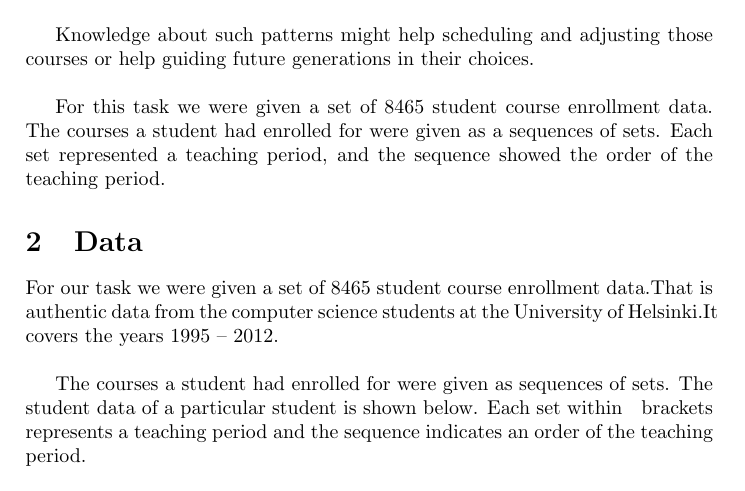
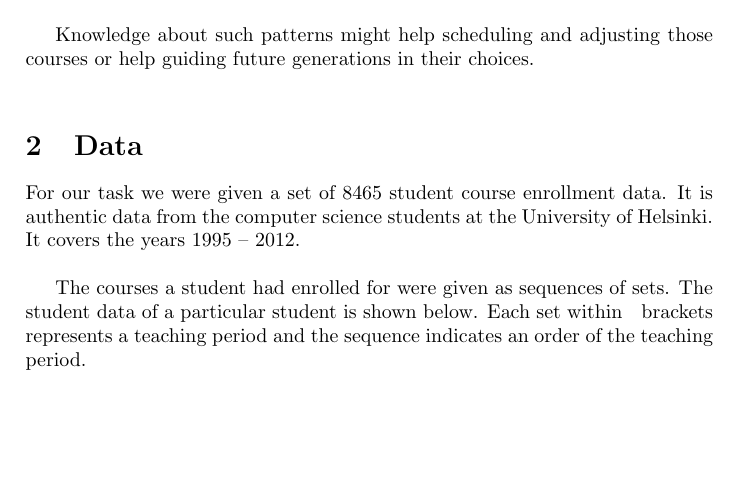
Before and after one commit to Damage-group/Max-Damage, a LaTeX document (reports/3rd_report/Report_3.tex, which reads reports/3rd_report/data.tex, reports/3rd_report/problem.tex): part of page 1 of 6, cut so that both start at the same text, the shorter picture padded with empty space. Compiled offline with pdfLaTeX.

Commit message:
Rechecked Problem and Data section

```diff
--- a/reports/3rd_report/data.tex
+++ b/reports/3rd_report/data.tex
@@ -1,5 +1,5 @@
 \section{Data}
-For our task we were given a set of 8465 student course enrollment data.That is authentic data from the computer science students at the University of Helsinki.It covers the years 1995 – 2012.\\
+For our task we were given a set of 8465 student course enrollment data. It is authentic data from the computer science students at the University of Helsinki. It covers the years 1995 – 2012.\\
 
 The courses a student had enrolled for were given as sequences of sets. The student data of a particular student is shown below. Each set within { } brackets represents a teaching period and the sequence indicates an order of the teaching period.\\
 
--- a/reports/3rd_report/problem.tex
+++ b/reports/3rd_report/problem.tex
@@ -3,5 +3,3 @@
 The courses taken by computer science students at the University of Helsinki will reflect study patters of groups of students in some way or another. Those might either occur due to strict study requirements or due to similar choices of students. We are more interested in the patters stemming form the latter option, the free choice.\\
 
 Knowledge about such patterns might help scheduling and adjusting those courses or help guiding future generations in their choices.\\
-
-For this task we were given a set of 8465 student course enrollment data. The courses a student had enrolled for were given as a sequences of sets. Each set represented a teaching period, and the sequence showed the order of the teaching period.
```
